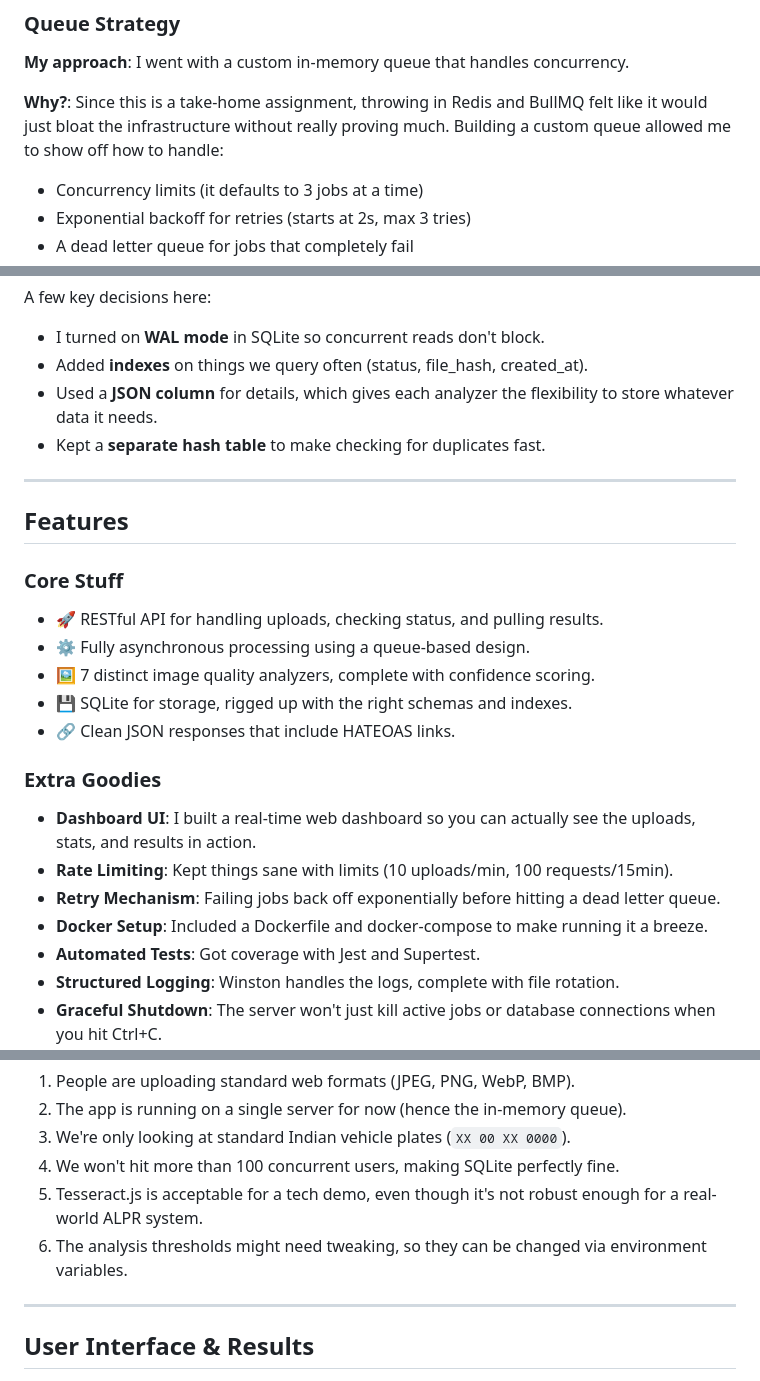
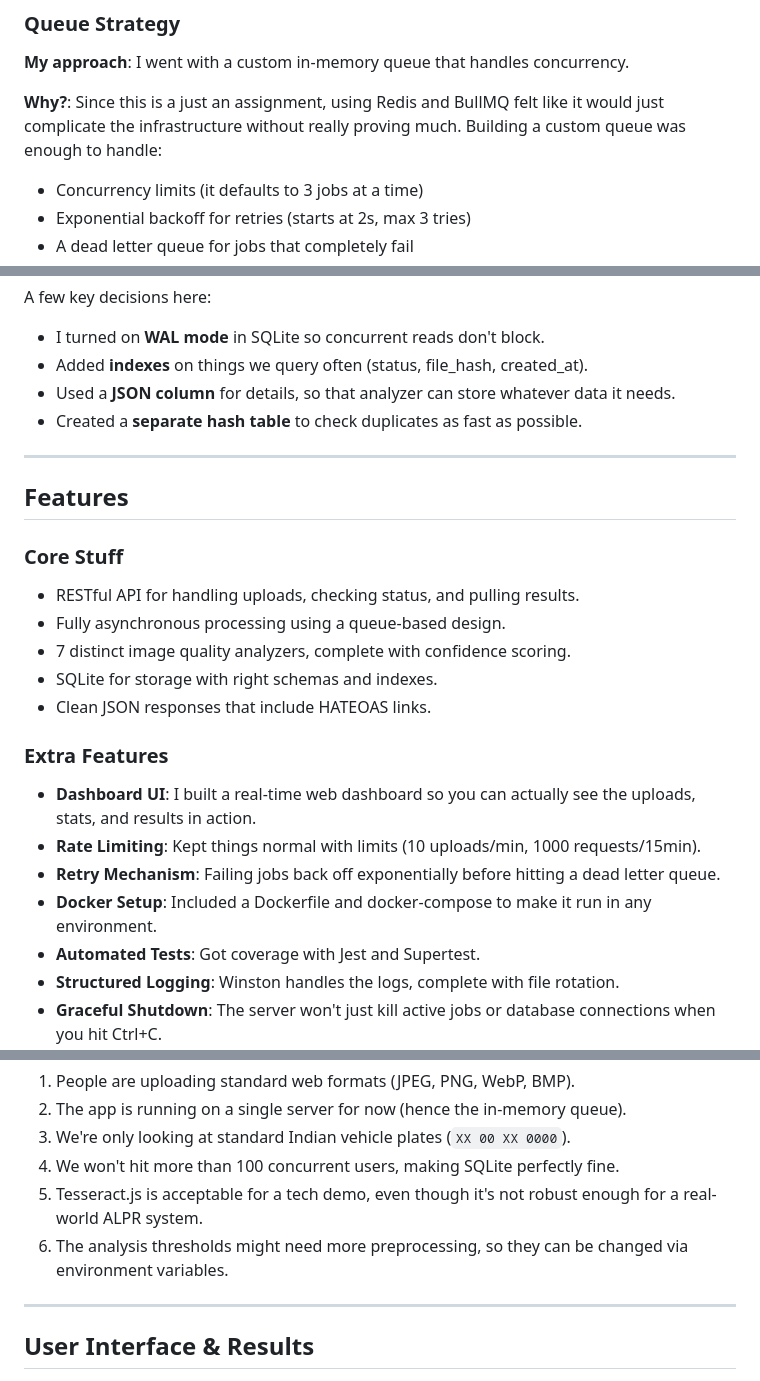
Before and after one commit to Athulmr4/Intelligent-Media-Processing-Pipeline, a Markdown page: README.md, 3 parts joined by grey strips. Drawn GitHub-style.

```diff
--- a/README.md
+++ b/README.md
@@ -56,7 +56,7 @@ Here's a high-level look at how everything connects:
 
 **My approach**: I went with a custom in-memory queue that handles concurrency.
 
-**Why?**: Since this is a take-home assignment, throwing in Redis and BullMQ felt like it would just bloat the infrastructure without really proving much. Building a custom queue allowed me to show off how to handle:
+**Why?**: Since this is a just an assignment, using Redis and BullMQ felt like it would just complicate the infrastructure without really proving much. Building a custom queue was enough to handle:
 - Concurrency limits (it defaults to 3 jobs at a time)
 - Exponential backoff for retries (starts at 2s, max 3 tries)
 - A dead letter queue for jobs that completely fail
@@ -80,25 +80,25 @@ image_hashes (id, image_id, file_hash, perceptual_hash)
 A few key decisions here:
 - I turned on **WAL mode** in SQLite so concurrent reads don't block.
 - Added **indexes** on things we query often (status, file_hash, created_at).
-- Used a **JSON column** for details, which gives each analyzer the flexibility to store whatever data it needs.
-- Kept a **separate hash table** to make checking for duplicates fast.
+- Used a **JSON column** for details, so that analyzer can store whatever data it needs.
+- Created a **separate hash table** to check duplicates as fast as possible.
 
 ---
 
 ## Features
 
 ### Core Stuff
-- 🚀 RESTful API for handling uploads, checking status, and pulling results.
-- ⚙️ Fully asynchronous processing using a queue-based design.
-- 🖼️ 7 distinct image quality analyzers, complete with confidence scoring.
-- 💾 SQLite for storage, rigged up with the right schemas and indexes.
-- 🔗 Clean JSON responses that include HATEOAS links.
+-  RESTful API for handling uploads, checking status, and pulling results.
+-  Fully asynchronous processing using a queue-based design.
+-  7 distinct image quality analyzers, complete with confidence scoring.
+-  SQLite for storage with right schemas and indexes.
+-  Clean JSON responses that include HATEOAS links.
 
-### Extra Goodies
+### Extra Features
 - **Dashboard UI**: I built a real-time web dashboard so you can actually see the uploads, stats, and results in action.
-- **Rate Limiting**: Kept things sane with limits (10 uploads/min, 100 requests/15min).
+- **Rate Limiting**: Kept things normal with limits (10 uploads/min, 1000 requests/15min).
 - **Retry Mechanism**: Failing jobs back off exponentially before hitting a dead letter queue.
-- **Docker Setup**: Included a Dockerfile and docker-compose to make running it a breeze.
+- **Docker Setup**: Included a Dockerfile and docker-compose to make it run in any environment.
 - **Automated Tests**: Got coverage with Jest and Supertest.
 - **Structured Logging**: Winston handles the logs, complete with file rotation.
 - **Graceful Shutdown**: The server won't just kill active jobs or database connections when you hit Ctrl+C.
@@ -451,7 +449,7 @@ A few things I assumed while building this:
 3. We're only looking at standard Indian vehicle plates (`XX 00 XX 0000`).
 4. We won't hit more than 100 concurrent users, making SQLite perfectly fine.
 5. Tesseract.js is acceptable for a tech demo, even though it's not robust enough for a real-world ALPR system.
-6. The analysis thresholds might need tweaking, so they can be changed via environment variables.
+6. The analysis thresholds might need more preprocessing, so they can be changed via environment variables.
 
 ---
 
```
Also changed, not shown: other parts of README.md (+13 -15 lines).
